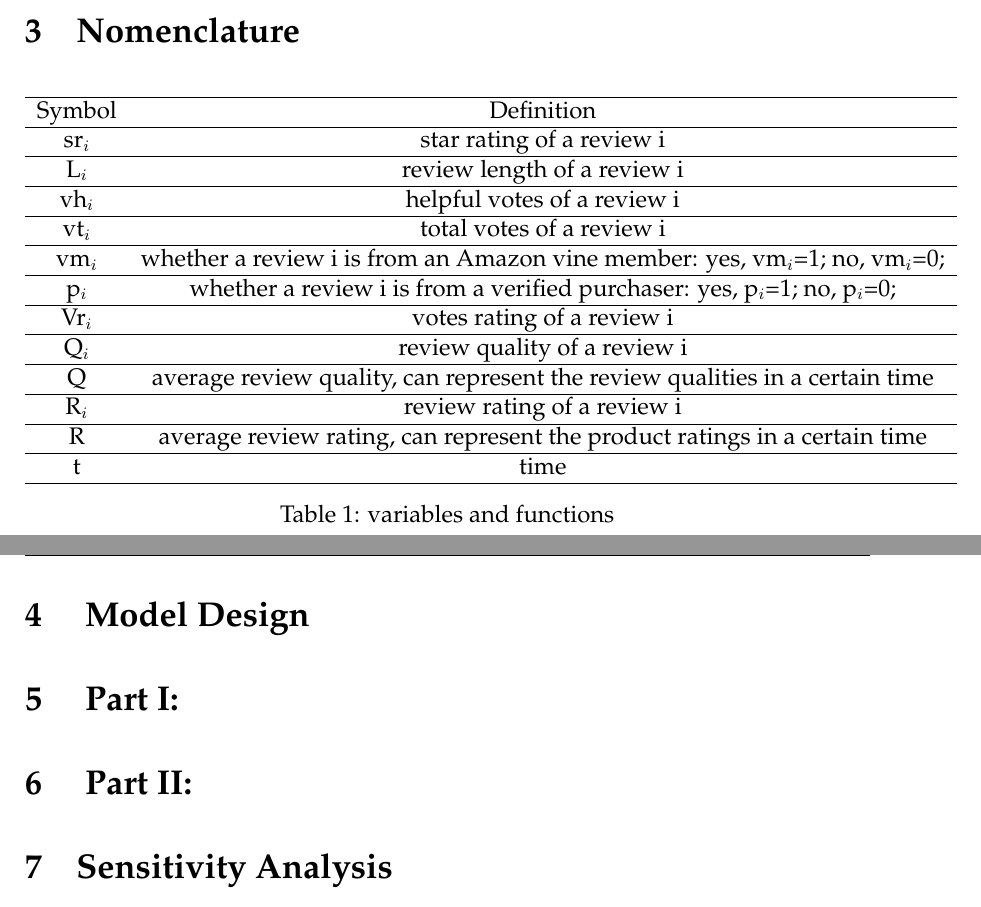
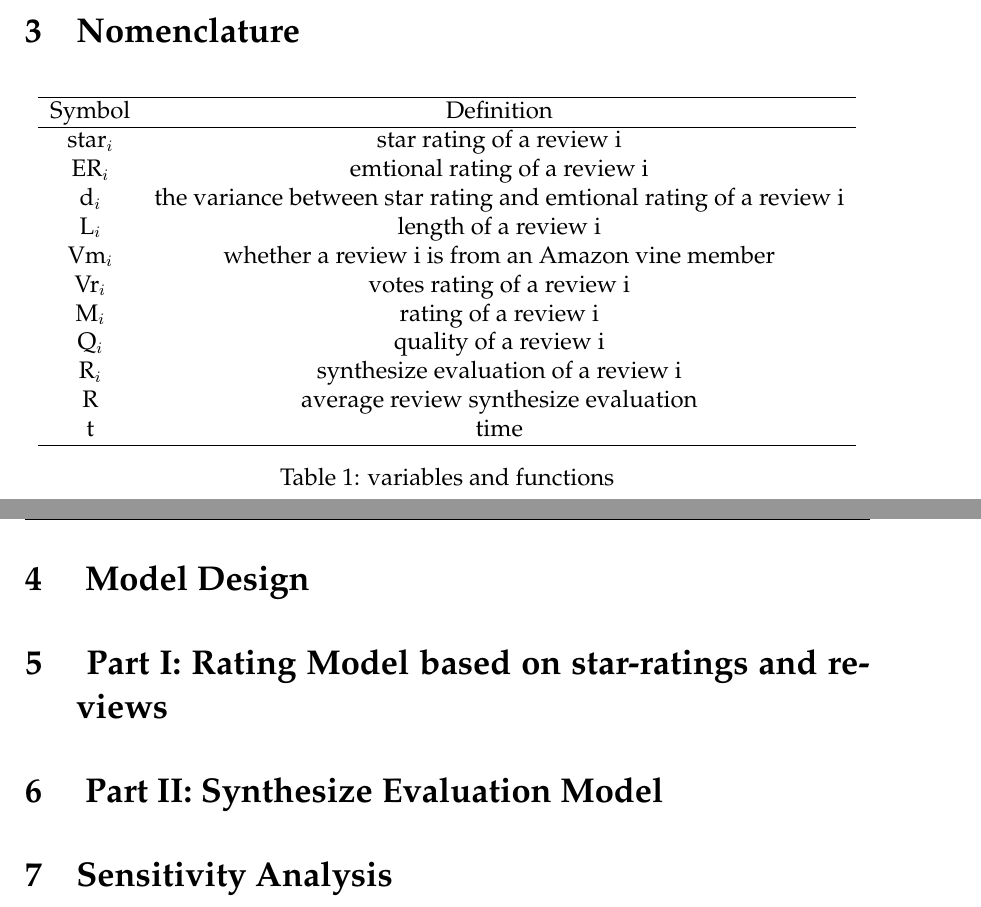
Before and after one commit to skuldYi/2020MCM, a LaTeX thesis (mcmthesis/mcmthesis-demo.tex): two parts of pages 6 and 7 of 10, joined at a grey line, cut so that both start at the same text. Compiled offline with pdfLaTeX.

Commit message:
update_symbols

```diff
--- a/mcmthesis/mcmthesis-demo.tex
+++ b/mcmthesis/mcmthesis-demo.tex
@@ -126,28 +126,26 @@ Reason: We listed the distribution of 1-5 stars between the non-purchasers and t
     \hline
     Symbol & Definition\\
     \hline
-    sr$_{i}$ & star rating of a review i\\
-    \hline
-	L$_{i}$ & review length of a review i\\
-    \hline
-	vh$_{i}$ & helpful votes of a review i\\
-    \hline
-	vt$_{i}$ & total votes of a review i\\
-    \hline
-	vm$_{i}$ & whether a review i is from an Amazon vine member: yes, vm$_{i}$=1; no, vm$_{i}$=0;\\
-    \hline
-	p$_{i}$ & whether a review i is from a verified purchaser: yes, p$_{i}$=1; no, p$_{i}$=0;\\
-    \hline
+    star$_{i}$ & star rating of a review i\\
+
+	ER$_{i}$ & emtional rating of a review i\\
+
+	d$_{i}$ & the variance between star rating and emtional rating of a review i\\
+
+	L$_{i}$ & length of a review i\\
+
+	Vm$_{i}$ & whether a review i is from an Amazon vine member\\
+
 	Vr$_{i}$ & votes rating of a review i\\
-    \hline
-	Q$_{i}$ & review quality of a review i\\
-    \hline
-	Q & average review quality, can represent the review qualities in a certain time\\
-    \hline
-	R$_{i}$ & review rating of a review i\\
-    \hline
-	R & average review rating, can represent the product ratings in a certain time\\
-    \hline
+
+	M$_{i}$ & rating of a review i\\
+
+	Q$_{i}$ & quality of a review i\\
+
+	R$_{i}$ & synthesize evaluation of a review i\\
+
+	R & average review synthesize evaluation\\
+
 	t & time\\
 	\hline
   \end{tabular}
@@ -156,9 +154,9 @@ Reason: We listed the distribution of 1-5 stars between the non-purchasers and t
 
 \section{ Model Design }
 
-\section{ Part \uppercase\expandafter{\romannumeral1}:  }
+\section{ Part \uppercase\expandafter{\romannumeral1}:  Rating Model based on star-ratings and reviews}
 
-\section{ Part \uppercase\expandafter{\romannumeral2}:  }
+\section{ Part \uppercase\expandafter{\romannumeral2}:  Synthesize Evaluation Model}
 
 \section{Sensitivity Analysis}
 
```
Also changed, not shown: 正文.md (+23 -19 lines), mcmthesis/mcmthesis-demo.pdf.
